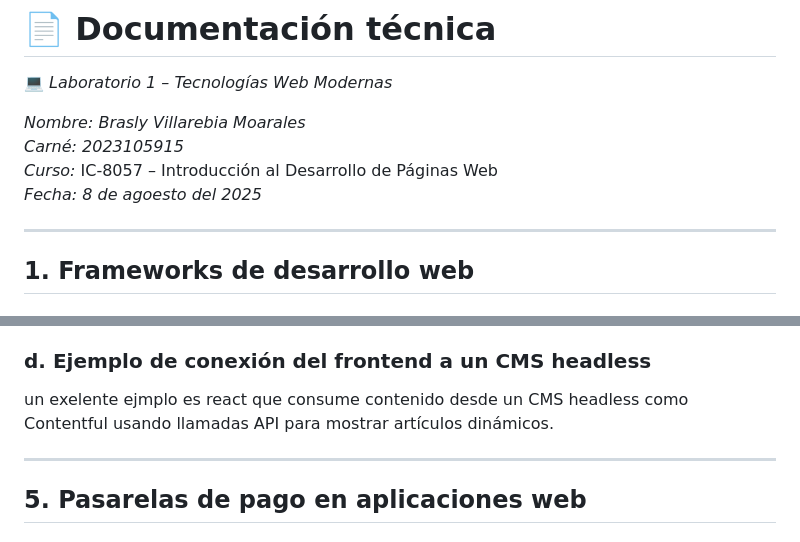
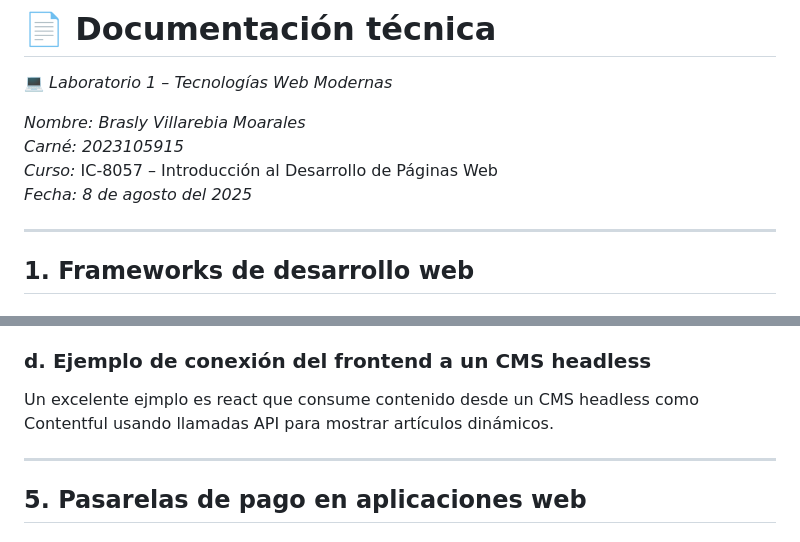
Before and after one commit to Braslyvm/desarrollo-moderno-BraslyVM, a Markdown page: README.md, 2 parts joined by grey strips. GitHub-like rendering.

Commit message:
corrección de ortografía

```diff
--- a/README.md
+++ b/README.md
@@ -4,7 +4,7 @@
 *Nombre: Brasly Villarebia Moarales*
 *Carné: 2023105915*
 *Curso:* IC-8057 – Introducción al Desarrollo de Páginas Web
-*Fecha: 8 de agoesto del 2025*
+*Fecha: 8 de agosto del 2025*
 
 ---
 
@@ -226,8 +226,7 @@ El contenido se gestiona en el backend y se consume en el frontend mediante APIs
 
 
 ### d. Ejemplo de conexión del frontend a un CMS headless
-
-un exelente ejmplo es react que consume contenido desde un CMS headless como Contentful usando llamadas API para mostrar artículos dinámicos.
+Un excelente ejmplo es react que consume contenido desde un CMS headless como Contentful usando llamadas API para mostrar artículos dinámicos.
 
 ---
 
```
